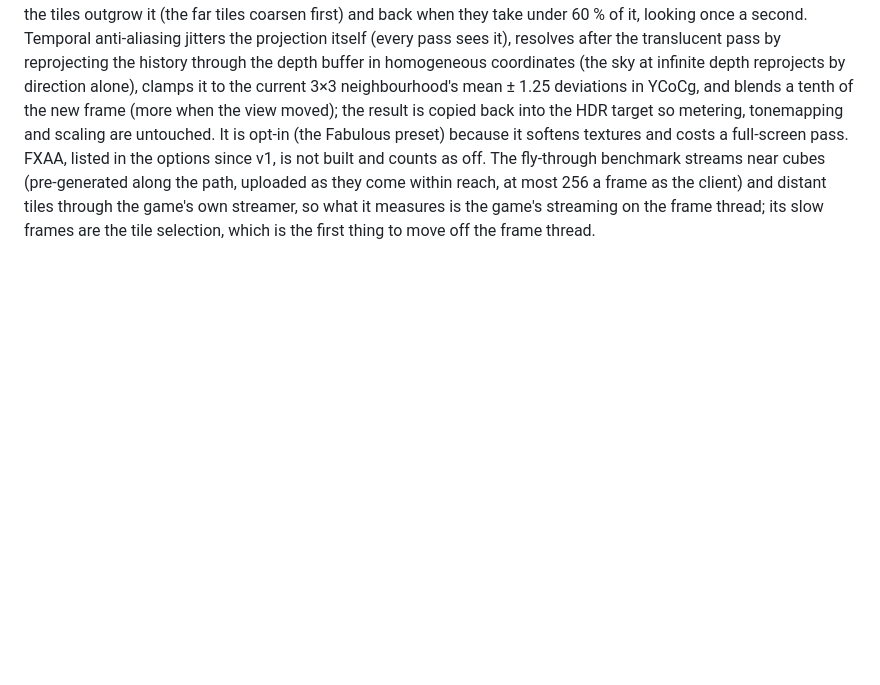
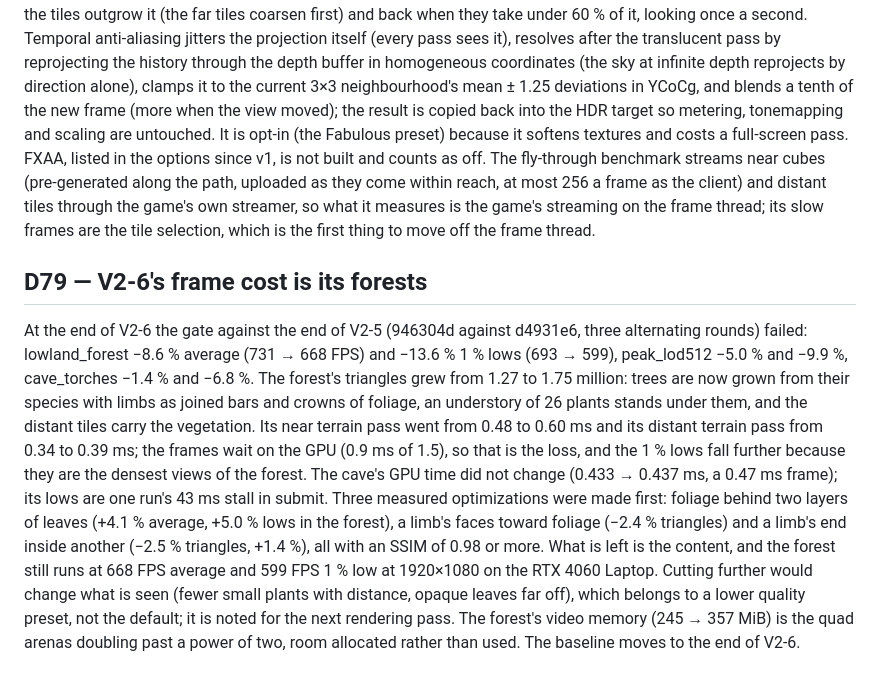
Before and after one commit to seanhoff561/Hearth, a Markdown page: DECISIONS.md, the part around the change. Drawn GitHub-style; blank space fills up the shorter version.

Commit message:
End of V2-6: the performance gate, and its cost accepted (D79)
The gate against the end of V2-5 failed in the forest (-8.6 % average, -13.6 % 1 % lows):
1.27 -> 1.75 M triangles from trees grown with limbs and crowns, the understory and the
vegetation in the distant tiles, after three measured optimizations. Accepted as the
content's cost in DECISIONS.md D79; BENCHMARKS.md has the numbers.

Co-Authored-By: Claude Opus 5.5 <noreply@anthropic.com>

```diff
--- a/DECISIONS.md
+++ b/DECISIONS.md
@@ -834,3 +834,23 @@ uploaded as they come within reach, at most 256 a frame as the client) and dista
 through the game's own streamer, so what it measures is the game's streaming on the frame
 thread; its slow frames are the tile selection, which is the first thing to move off the
 frame thread.
+
+## D79 — V2-6's frame cost is its forests
+At the end of V2-6 the gate against the end of V2-5 (946304d against d4931e6, three alternating
+rounds) failed: lowland_forest −8.6 % average (731 → 668 FPS) and −13.6 % 1 % lows (693 → 599),
+peak_lod512 −5.0 % and −9.9 %, cave_torches −1.4 % and −6.8 %. The forest's triangles grew from
+1.27 to 1.75 million: trees are now grown from their species with limbs as joined bars and
+crowns of foliage, an understory of 26 plants stands under them, and the distant tiles carry
+the vegetation. Its near terrain pass went from 0.48 to 0.60 ms and its distant terrain pass
+from 0.34 to 0.39 ms; the frames wait on the GPU (0.9 ms of 1.5), so that is the loss, and the
+1 % lows fall further because they are the densest views of the forest. The cave's GPU time
+did not change (0.433 → 0.437 ms, a 0.47 ms frame); its lows are one run's 43 ms stall in
+submit. Three measured optimizations were made first: foliage behind two layers of leaves
+(+4.1 % average, +5.0 % lows in the forest), a limb's faces toward foliage (−2.4 % triangles)
+and a limb's end inside another (−2.5 % triangles, +1.4 %), all with an SSIM of 0.98 or more.
+What is left is the content, and the forest still runs at 668 FPS average and 599 FPS 1 % low
+at 1920×1080 on the RTX 4060 Laptop. Cutting further would change what is seen (fewer small
+plants with distance, opaque leaves far off), which belongs to a lower quality preset, not the
+default; it is noted for the next rendering pass. The forest's video memory (245 → 357 MiB)
+is the quad arenas doubling past a power of two, room allocated rather than used. The
+baseline moves to the end of V2-6.
```
Also changed, not shown: BENCHMARKS.md (+16 -0 lines).
